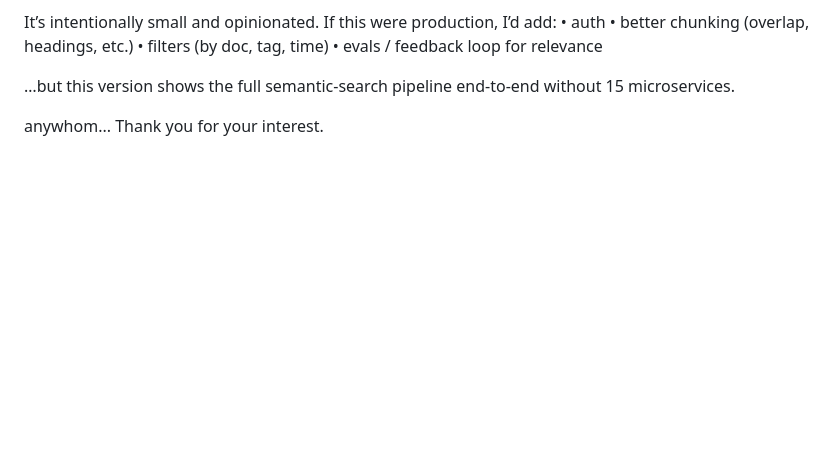
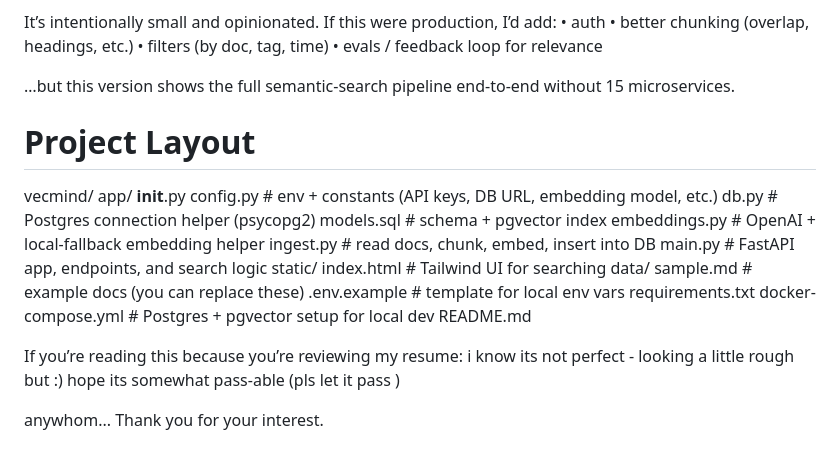
Before and after one commit to sseif1/VecMind, a Markdown page: README.md, the part around the change. Rendered like a GitHub page; blank space fills up the shorter version.

```diff
--- a/README.md
+++ b/README.md
@@ -201,4 +201,27 @@ It’s intentionally small and opinionated. If this were production, I’d add:
 
 …but this version shows the full semantic-search pipeline end-to-end without 15 microservices.
 
+
+# Project Layout
+
+vecmind/
+  app/
+    __init__.py
+    config.py        # env + constants (API keys, DB URL, embedding model, etc.)
+    db.py            # Postgres connection helper (psycopg2)
+    models.sql       # schema + pgvector index
+    embeddings.py    # OpenAI + local-fallback embedding helper
+    ingest.py        # read docs, chunk, embed, insert into DB
+    main.py          # FastAPI app, endpoints, and search logic
+  static/
+    index.html       # Tailwind UI for searching
+  data/
+    sample.md        # example docs (you can replace these)
+  .env.example       # template for local env vars
+  requirements.txt
+  docker-compose.yml # Postgres + pgvector setup for local dev
+  README.md
+
+  If you’re reading this because you’re reviewing my resume: i know its not perfect - looking a little rough but :) hope its somewhat pass-able (pls let it pass )
+
 anywhom... Thank you for your interest.
```
